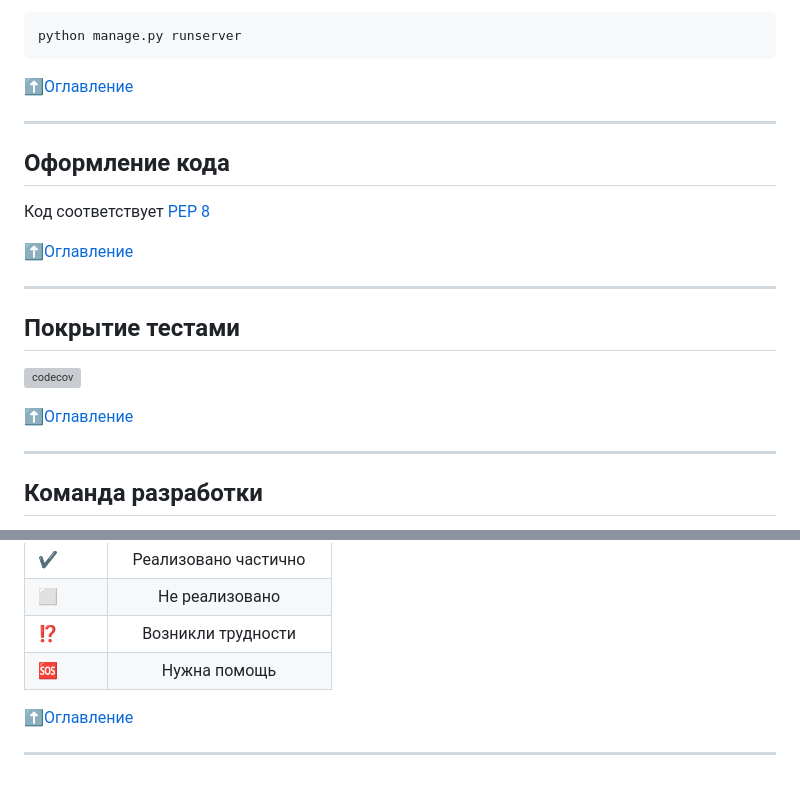
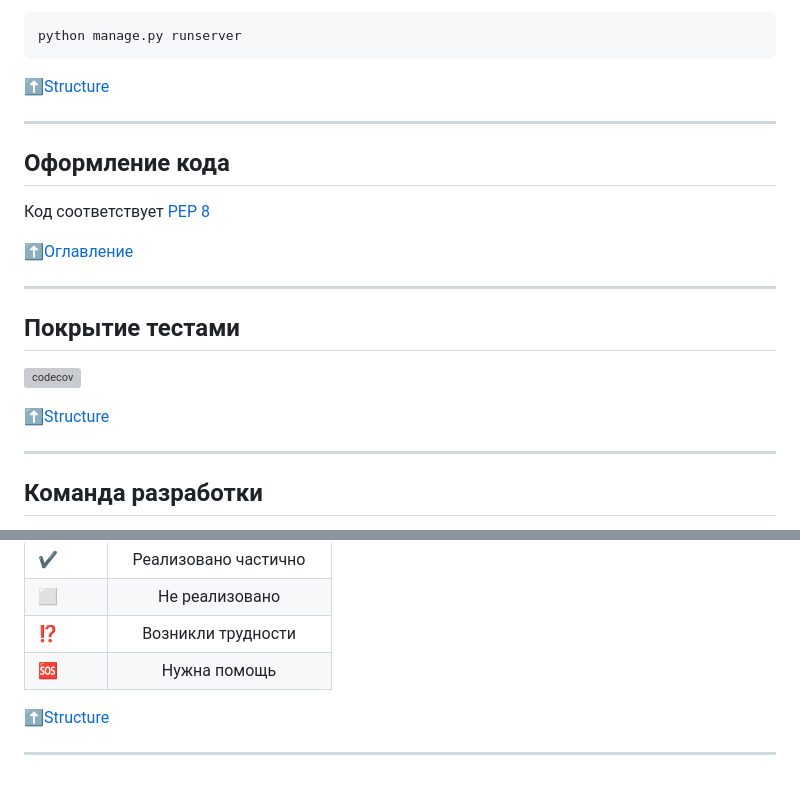
Before and after one commit to EvgVol/rent_play, a Markdown page: README.md, 2 parts joined by grey strips. Drawn GitHub-style; grey boxes are pictures that could not be loaded.

````diff
--- a/README.md
+++ b/README.md
@@ -189,7 +189,7 @@ python manage.py importcsv
 python manage.py runserver
 ```
 
-[:arrow_up:Оглавление](#Оглавление)
+[:arrow_up:Structure](#Structure)
 ____
 
 ## Оформление кода
@@ -201,7 +201,7 @@ ____
 ## Покрытие тестами
 ![codecov](https://codecov.io/gh/EvgVol/rent_play/branch/main/graphs/tree.svg?token=YB05m6VK4R)
 
-[:arrow_up:Оглавление](#Оглавление)
+[:arrow_up:Structure](#Structure)
 ____
 
 
@@ -223,5 +223,5 @@ ____
 | :sos: | Нужна помощь |
 
 
-[:arrow_up:Оглавление](#Оглавление)
+[:arrow_up:Structure](#Structure)
 ____
````
Also changed, not shown: other parts of README.md (+56 -56 lines).
